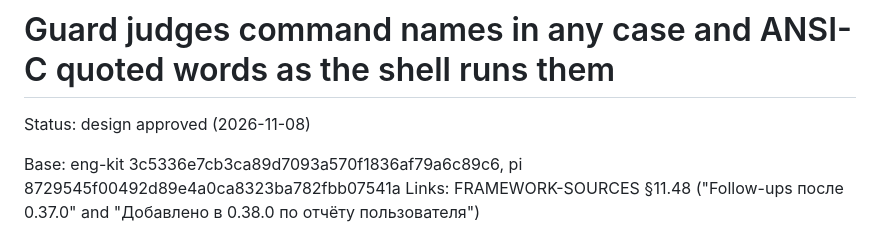
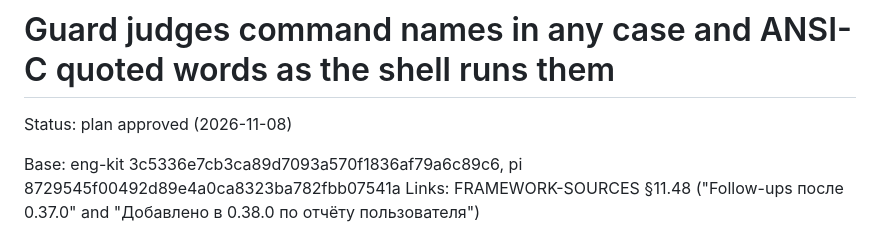
Before and after one commit to rkaliev/eng-kit, a Markdown page: docs/tasks/2026-11-08-guard-command-case.md, the part around the change. Rendered like a GitHub page.

Commit message:
docs(tasks): approve the guard command-case plan

```diff
--- a/docs/tasks/2026-11-08-guard-command-case.md
+++ b/docs/tasks/2026-11-08-guard-command-case.md
@@ -1,6 +1,6 @@
 # Guard judges command names in any case and ANSI-C quoted words as the shell runs them
 
-Status: design approved (2026-11-08)
+Status: plan approved (2026-11-08)
 <!-- draft → design approved (YYYY-MM-DD) → plan approved (YYYY-MM-DD) → in progress. Lives only on its work branch at docs/tasks/YYYY-MM-DD-<slug>.md: when the work is finished, what lasts moves to docs/ and this file is deleted. -->
 Base: eng-kit 3c5336e7cb3ca89d7093a570f1836af79a6c89c6, pi 8729545f00492d89e4a0ca8323ba782fbb07541a
 Links: FRAMEWORK-SOURCES §11.48 ("Follow-ups после 0.37.0" and "Добавлено в 0.38.0 по отчёту пользователя")
```
